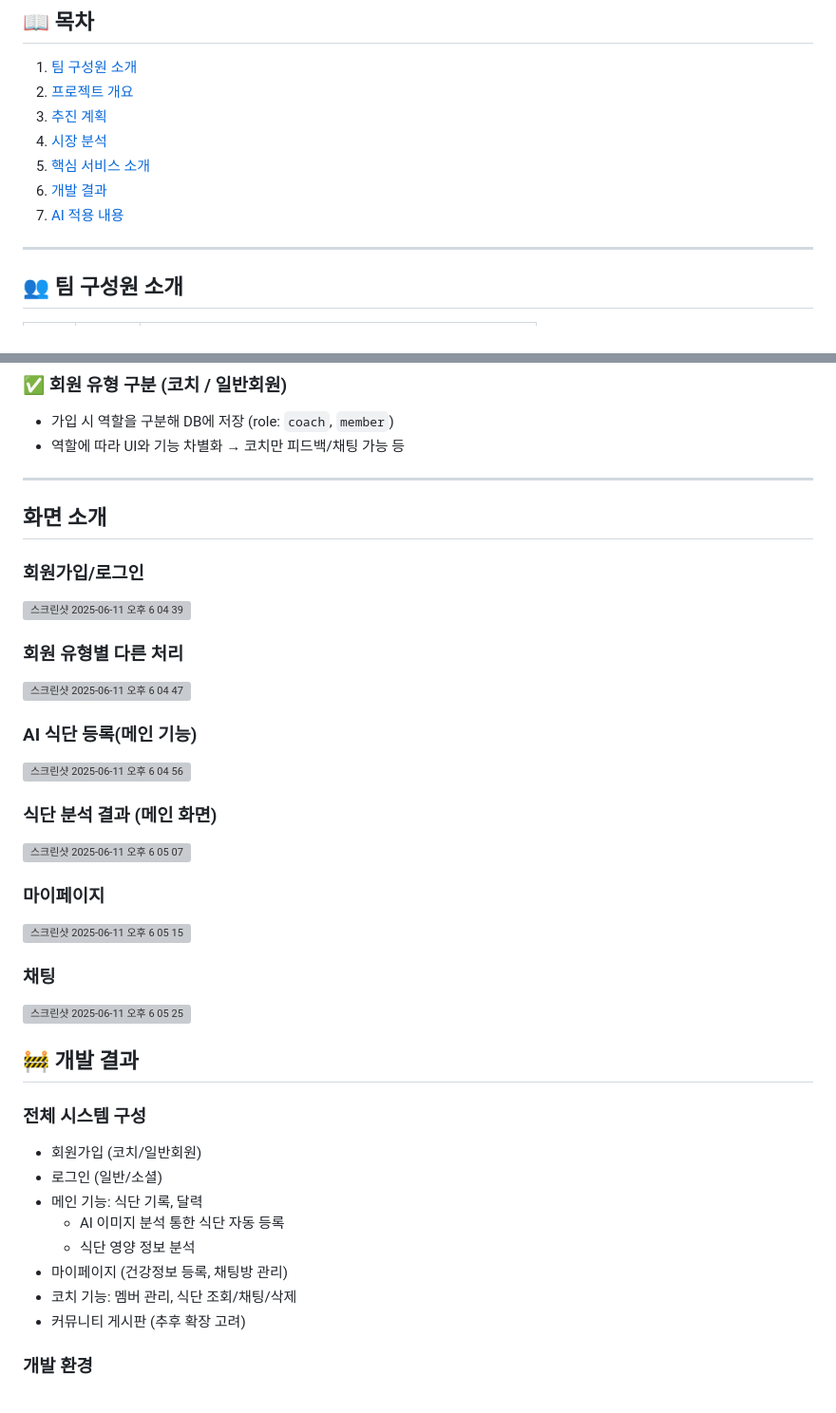
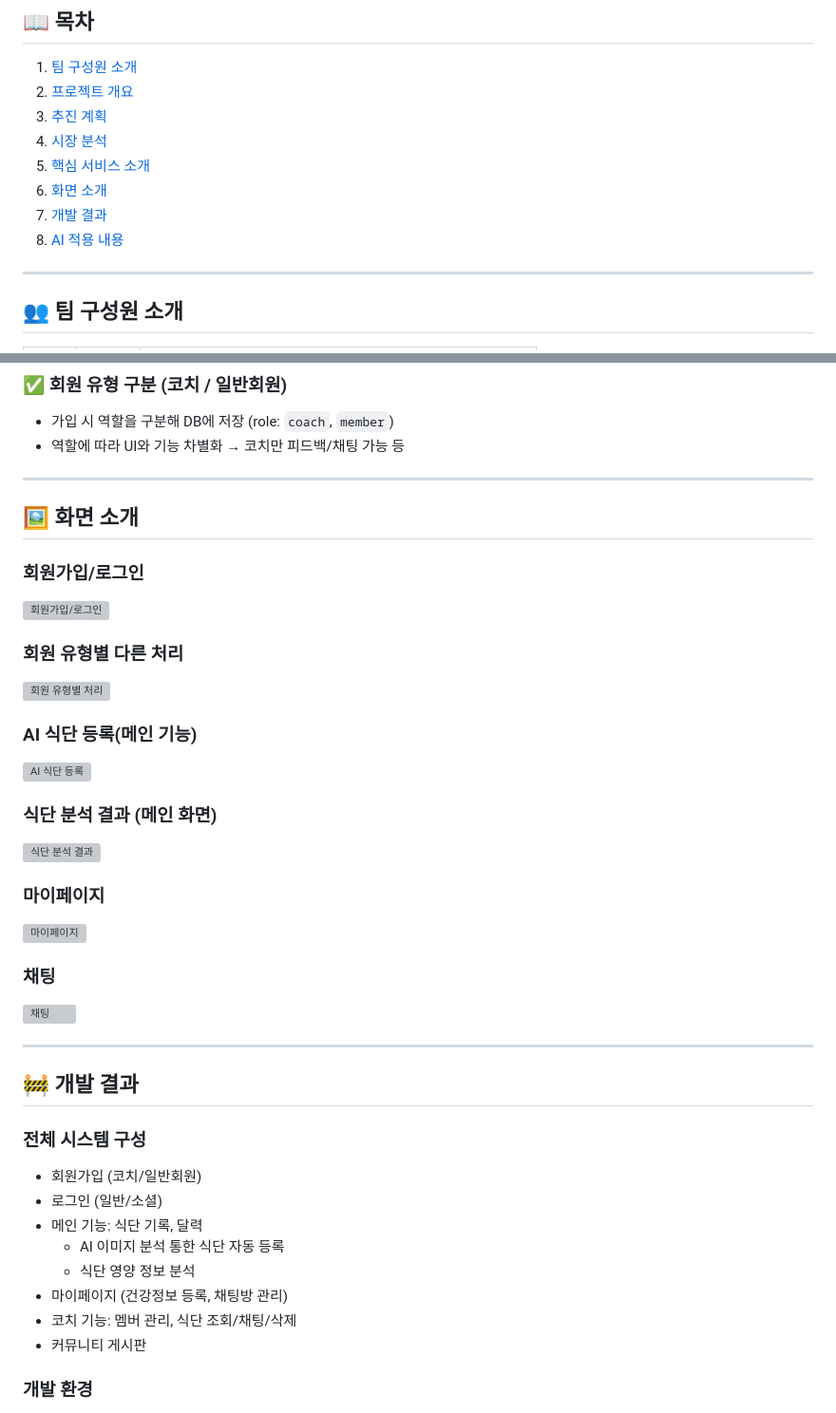
Before and after one commit to yellowjang/m8eat, a Markdown page: README.md, 2 parts joined by grey strips. Shown at 95% size. Rendered like a GitHub page; grey boxes are pictures that could not be loaded.

```diff
--- a/README.md
+++ b/README.md
@@ -6,8 +6,9 @@
 3. [추진 계획](#추진-계획)
 4. [시장 분석](#시장-분석)
 5. [핵심 서비스 소개](#핵심-서비스-소개)
-6. [개발 결과](#개발-결과)
-7. [AI 적용 내용](#ai-적용-내용)
+6. [화면 소개](#화면-소개)
+7. [개발 결과](#개발-결과)
+8. [AI 적용 내용](#ai-적용-내용)
 
 ---
 
@@ -61,25 +62,27 @@
 - 역할에 따라 UI와 기능 차별화 → 코치만 피드백/채팅 가능 등
 
 ---
-## 화면 소개
+
+## 🖼️ 화면 소개
 ### 회원가입/로그인
-<img width="935" alt="스크린샷 2025-06-11 오후 6 04 39" src="https://github.com/user-attachments/assets/cb4c535f-5cc8-490b-bdfb-cb7d4319363f" />
+<img width="935" alt="회원가입/로그인" src="https://github.com/user-attachments/assets/cb4c535f-5cc8-490b-bdfb-cb7d4319363f" />
 
 ### 회원 유형별 다른 처리
-<img width="937" alt="스크린샷 2025-06-11 오후 6 04 47" src="https://github.com/user-attachments/assets/97952cfb-3fb5-46a5-bdf2-0cd5f2d87488" />
+<img width="937" alt="회원 유형별 처리" src="https://github.com/user-attachments/assets/97952cfb-3fb5-46a5-bdf2-0cd5f2d87488" />
 
 ### AI 식단 등록(메인 기능)
-<img width="937" alt="스크린샷 2025-06-11 오후 6 04 56" src="https://github.com/user-attachments/assets/3f3ef01c-a164-41c9-9947-0331594cb201" />
+<img width="937" alt="AI 식단 등록" src="https://github.com/user-attachments/assets/3f3ef01c-a164-41c9-9947-0331594cb201" />
 
 ### 식단 분석 결과 (메인 화면)
-<img width="942" alt="스크린샷 2025-06-11 오후 6 05 07" src="https://github.com/user-attachments/assets/d88465b7-f9ff-4ea9-a7e8-d0af1aac90c0" />
+<img width="942" alt="식단 분석 결과" src="https://github.com/user-attachments/assets/d88465b7-f9ff-4ea9-a7e8-d0af1aac90c0" />
 
 ### 마이페이지
-<img width="941" alt="스크린샷 2025-06-11 오후 6 05 15" src="https://github.com/user-attachments/assets/c337d37f-7b30-4f54-9b29-ef12412dc851" />
+<img width="941" alt="마이페이지" src="https://github.com/user-attachments/assets/c337d37f-7b30-4f54-9b29-ef12412dc851" />
 
 ### 채팅
-<img width="942" alt="스크린샷 2025-06-11 오후 6 05 25" src="https://github.com/user-attachments/assets/ac8d2afa-4ae0-4364-bac5-52016ea8138f" />
+<img width="942" alt="채팅" src="https://github.com/user-attachments/assets/ac8d2afa-4ae0-4364-bac5-52016ea8138f" />
 
+---
 
 ## 🚧 개발 결과
 ### 전체 시스템 구성
@@ -90,7 +93,7 @@
   - 식단 영양 정보 분석
 - 마이페이지 (건강정보 등록, 채팅방 관리)
 - 코치 기능: 멤버 관리, 식단 조회/채팅/삭제
-- 커뮤니티 게시판 (추후 확장 고려)
+- 커뮤니티 게시판
 
 ### 개발 환경
 - 백엔드: Spring Boot
```
